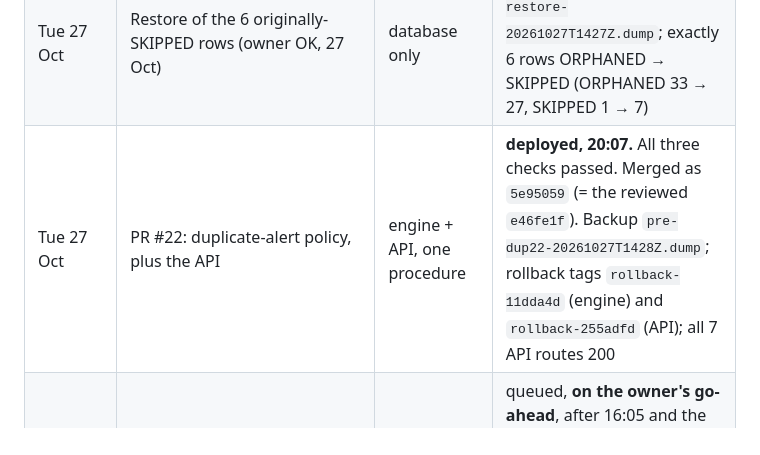
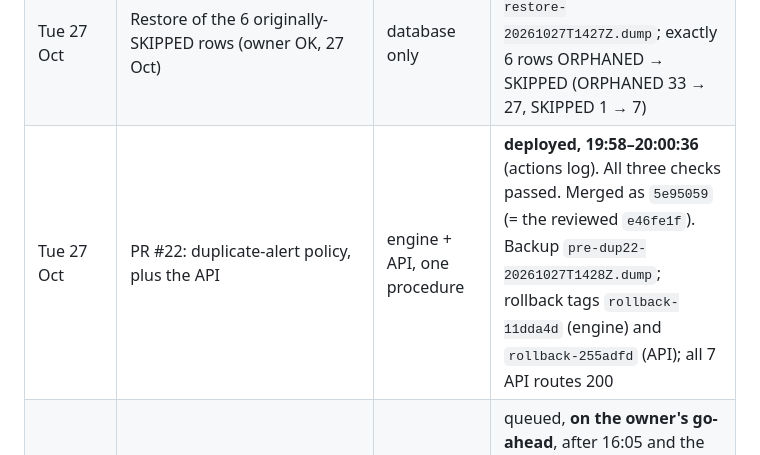
Before and after one commit to Abhishek-thakur1/insider-quant-engine, a Markdown page: HANDOFF.md, the part around the change. Drawn GitHub-style.

Commit message:
docs(handoff): #22 deploy time from the actions log (19:58-20:00:36)

```diff
--- a/HANDOFF.md
+++ b/HANDOFF.md
@@ -34,7 +34,7 @@ If any gate fails, or an earlier evening shows a problem: **stop, hold the rest,
 |---|---|---|---|
 | Mon 26 Oct | PR #29: boot orphaning touches OPEN rows only | engine | **deployed** |
 | Tue 27 Oct | Restore of the 6 originally-SKIPPED rows (owner OK, 27 Oct) | database only | **done, 19:58.** Backup `pre-restore-20261027T1427Z.dump`; exactly 6 rows ORPHANED → SKIPPED (ORPHANED 33 → 27, SKIPPED 1 → 7) |
-| Tue 27 Oct | PR #22: duplicate-alert policy, plus the API | engine + API, one procedure | **deployed, 20:07.** All three checks passed. Merged as `5e95059` (= the reviewed `e46fe1f`). Backup `pre-dup22-20261027T1428Z.dump`; rollback tags `rollback-11dda4d` (engine) and `rollback-255adfd` (API); all 7 API routes 200 |
+| Tue 27 Oct | PR #22: duplicate-alert policy, plus the API | engine + API, one procedure | **deployed, 19:58–20:00:36** (actions log). All three checks passed. Merged as `5e95059` (= the reviewed `e46fe1f`). Backup `pre-dup22-20261027T1428Z.dump`; rollback tags `rollback-11dda4d` (engine) and `rollback-255adfd` (API); all 7 API routes 200 |
 | Wed 28 Oct | PR #32: Nifty block diagnostics, logging only | engine | queued, **on the owner's go-ahead**, after 16:05 and the three checks. Independent review APPROVE (27 Oct, `51eda71`, after the fire-day parity fix) |
 | **Tue 27 Oct, done** | PR #36 owner picks **plus #34's 22 rule names**, as one config-only change (owner, 27 Oct); live from 28 Oct, 52/100. PRs #34 and #36 merged as docs only (`fc192c4`, `30e7f52`) | watchlist file only | done | watchlist file only: edited after the 16:30 check, then the 09:00 cron starts the engine; no rebuild | queued; independent review APPROVE WITH NITS (27 Oct, nits fixed). Precondition: `quant_screener` stays absent |
 | **Thu 29 Oct** | PR #41: EV-reject shadow outcomes, with migration 0007 | engine + migration | queued. `pg_dump` first; **after 0007 the backup check expects 4 TABLE DATA entries** (was 3). Off unless `EV_SHADOW_ENABLED=true` |
```
